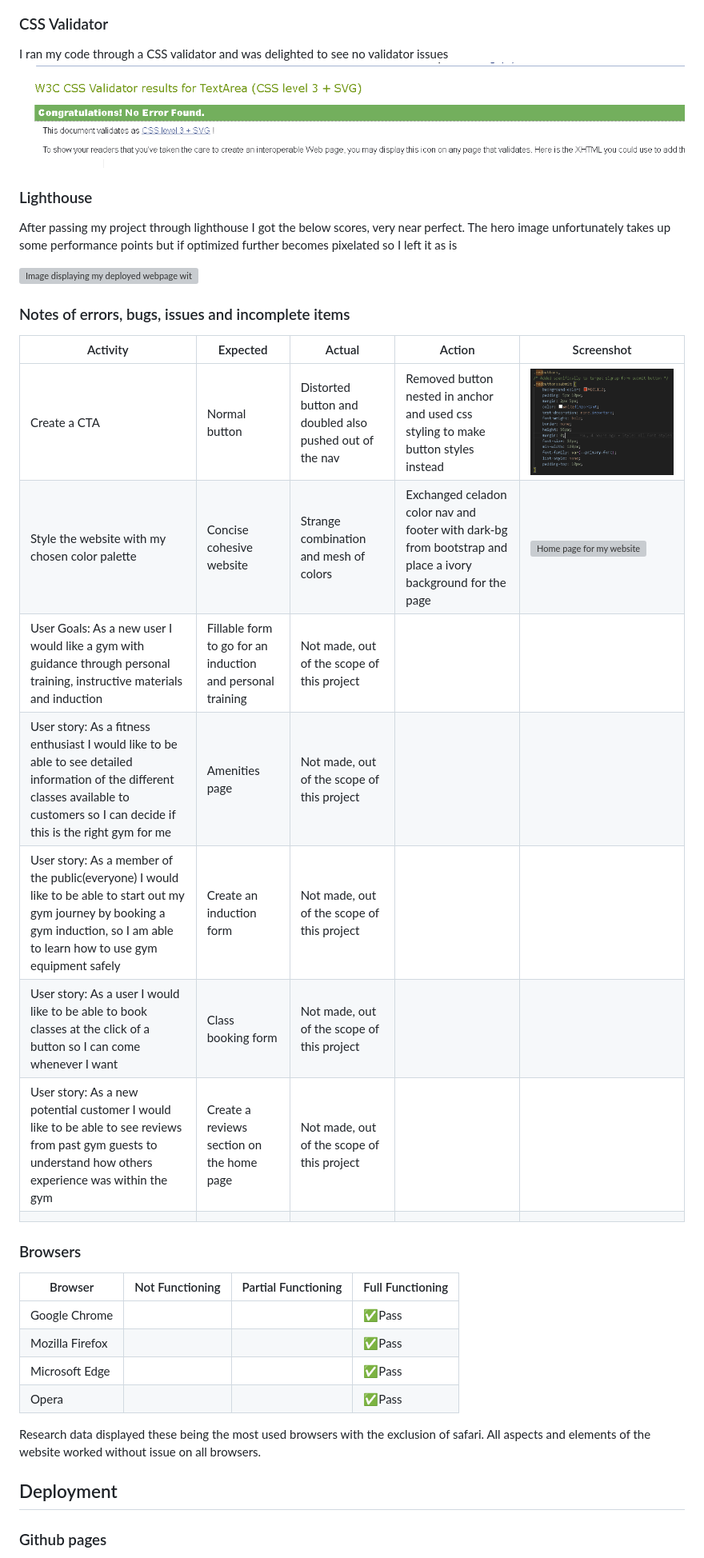
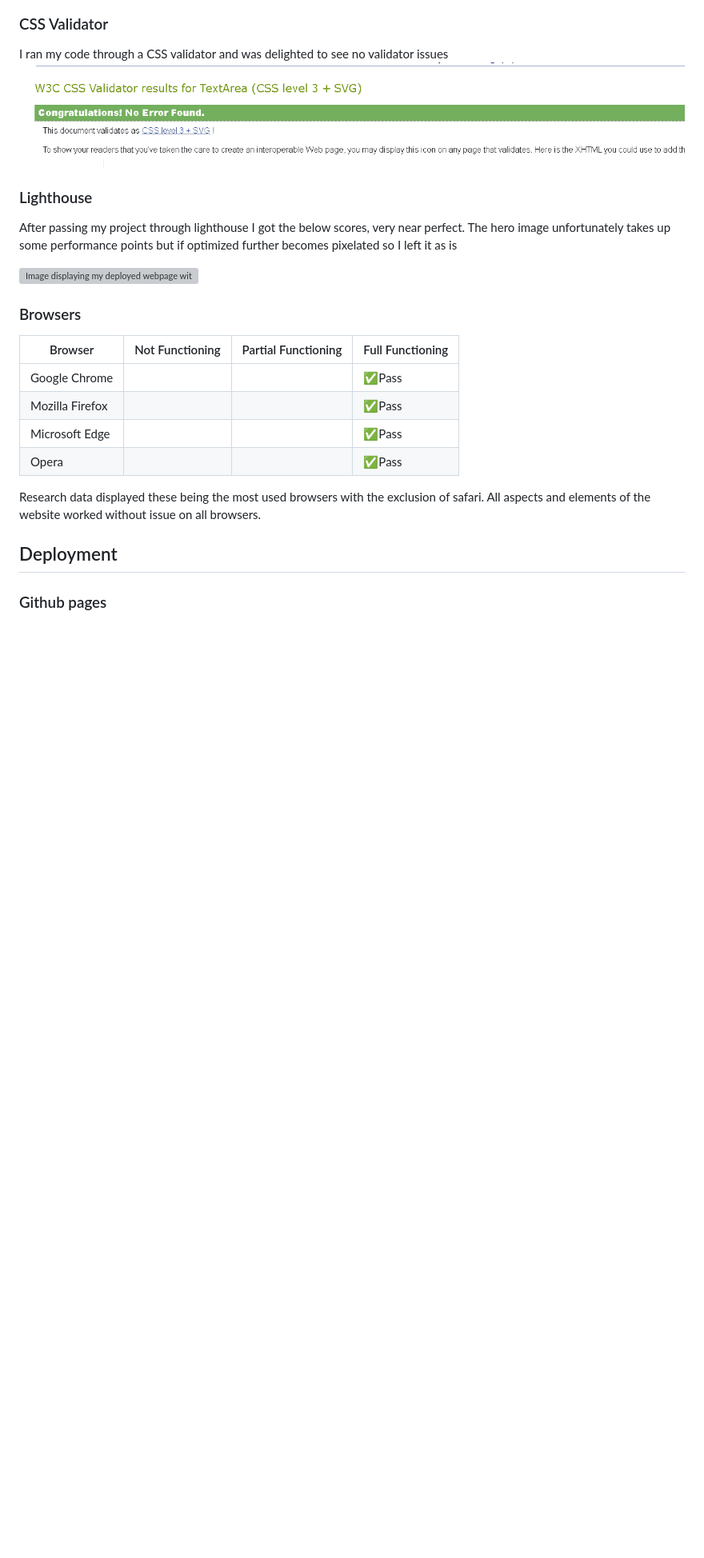
Before and after one commit to JamesBracken/Jamies-Gym, a Markdown page: README.md, the part around the change. Shown at 80% size. GitHub-like rendering; blank space fills up the shorter version; grey boxes are pictures that could not be loaded.

Commit message:
DELETE: old testing

```diff
--- a/README.md
+++ b/README.md
@@ -209,17 +209,6 @@ After passing my project through lighthouse I got the below scores, very near pe
 
 ![Image displaying my deployed webpage with lighthouse scores](./assets/images/readme/lighthouse-home.PNG)
 
-### Notes of errors, bugs, issues and incomplete items
-| Activity | Expected | Actual | Action | Screenshot |
-|----------|----------|--------|--------|------------|
-|Create a CTA|Normal button          |Distorted button and doubled also pushed out of the nav       |Removed button nested in anchor and used css styling to make button styles instead        | ![Image of code](./assets/images/readme/cta-double-targeted-ss.PNG)            |
-|Style the website with my chosen color palette          |Concise cohesive website          |Strange combination and mesh of colors         |Exchanged celadon color nav and footer with dark-bg from bootstrap and place a ivory background for the page        |![Home page for my website](./assets/images/readme/page-color-ss.PNG)            |
-|User Goals: As a new user I would like a gym with guidance through personal training, instructive materials and induction|Fillable form to go for an induction and personal training| Not made, out of the scope of this project        |        |            |
-|User story: As a fitness enthusiast I would like to be able to see detailed information of the different classes available to customers so I can decide if this is the right gym for me          |Amenities page           |Not made, out of the scope of this project        |        |            |
-|User story: As a member of the public(everyone) I would like to be able to start out my gym journey by booking a gym induction, so I am able to learn how to use gym equipment safely          |Create an induction form           |Not made, out of the scope of this project        |        |            |
-|User story: As a user I would like  to be able to book classes at the click of a button so I can come whenever I want          |Class booking form          |Not made, out of the scope of this project        |        |            |
-|User story: As a new potential customer I would like to be able to see reviews from past gym guests to understand how others experience was within the gym          |Create a reviews section on the home page          |Not made, out of the scope of this project        |        |            |
-|          |          |        |        |            |
 ### Browsers
 
 |Browser|Not Functioning|Partial Functioning|Full Functioning|
```
